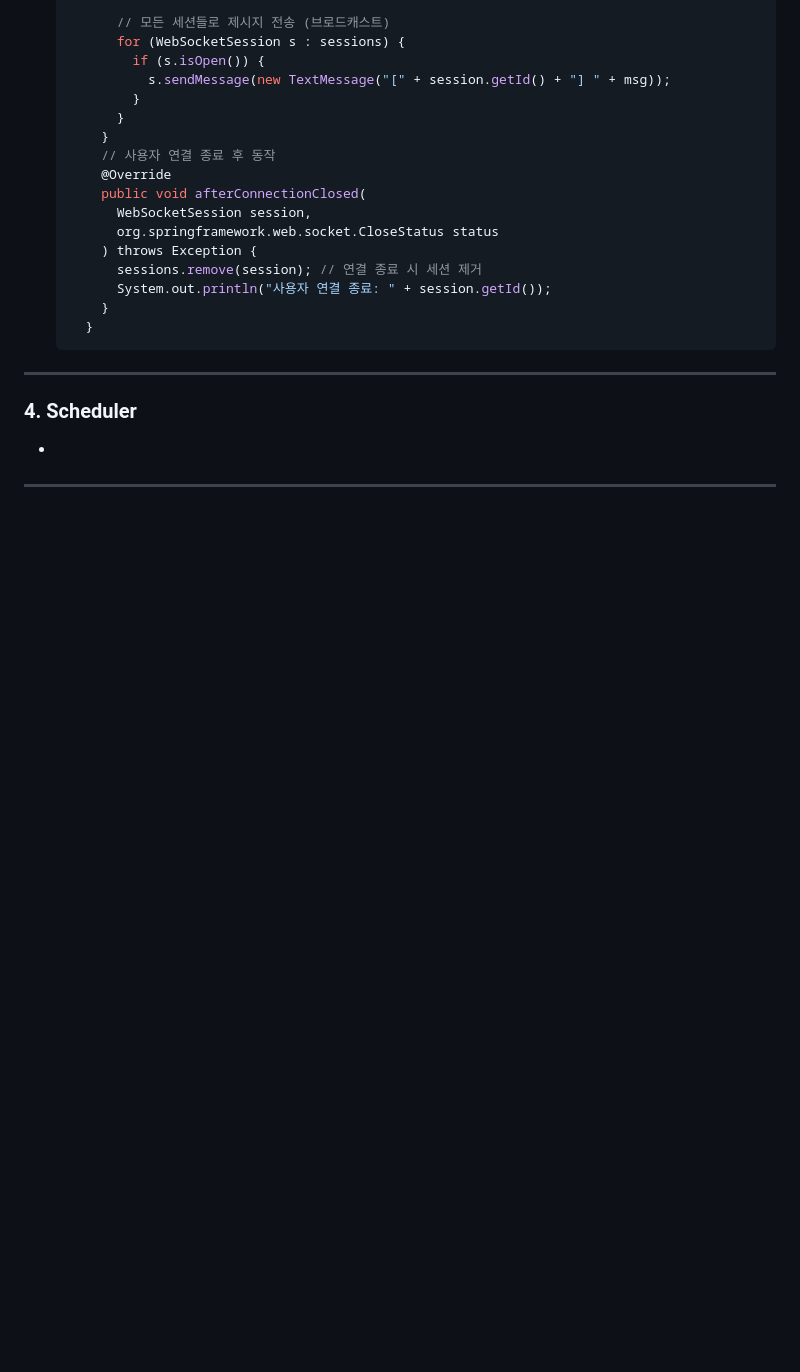
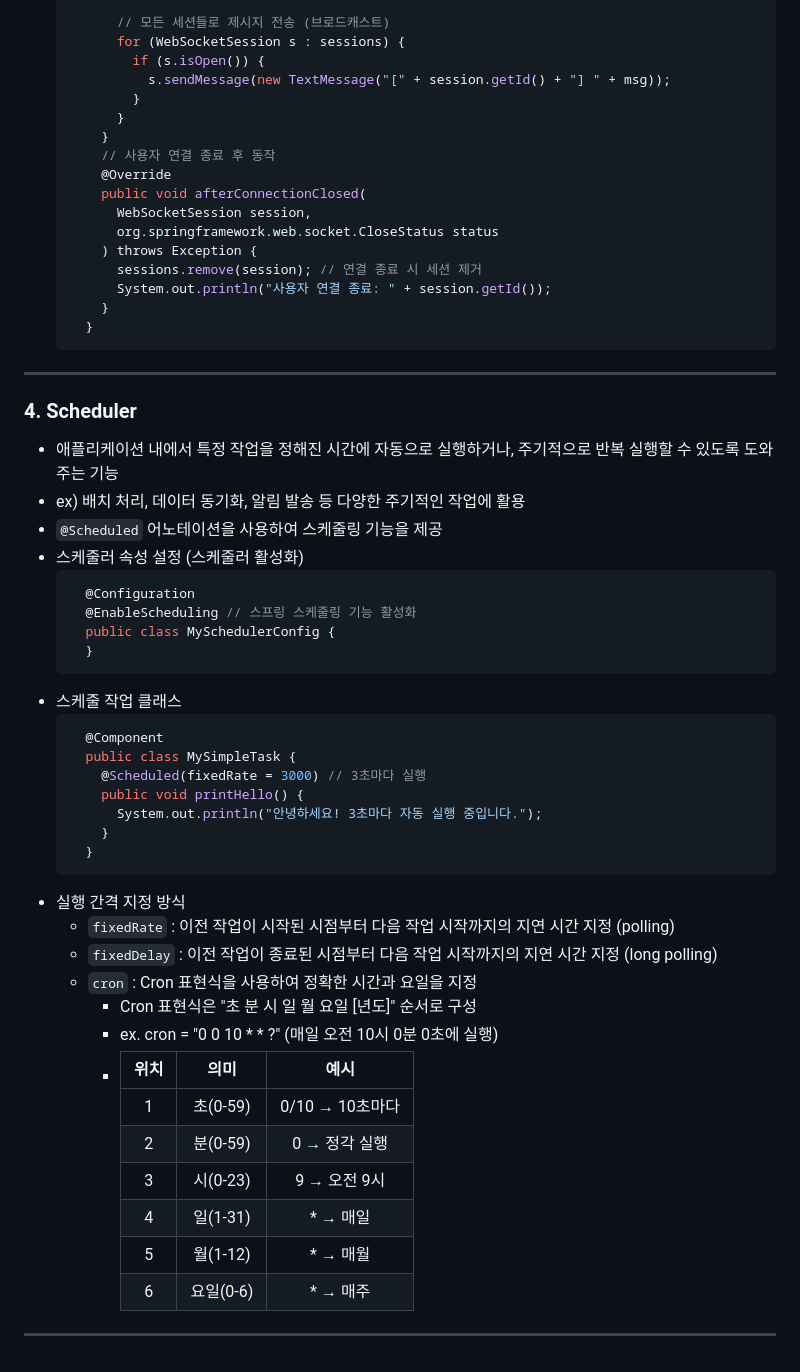
Before and after one commit to NamSangwon/LG_CNS_AM_INSPIRE_CAMP_2, a Markdown page: Week8.md, the part around the change. GitHub-like rendering; blank space fills up the shorter version.

````diff
--- a/Week8.md
+++ b/Week8.md
@@ -326,5 +326,38 @@
     ```
 ---
 ### 4. Scheduler
-  +
----
+  + 애플리케이션 내에서 특정 작업을 정해진 시간에 자동으로 실행하거나, 주기적으로 반복 실행할 수 있도록 도와주는 기능
+  + ex) 배치 처리, 데이터 동기화, 알림 발송 등 다양한 주기적인 작업에 활용
+  + `@Scheduled` 어노테이션을 사용하여 스케줄링 기능을 제공
+  + 스케줄러 속성 설정 (스케줄러 활성화)
+    ```java
+      @Configuration
+      @EnableScheduling // 스프링 스케줄링 기능 활성화
+      public class MySchedulerConfig {
+      }
+    ```
+  + 스케줄 작업 클래스
+    ```java
+      @Component
+      public class MySimpleTask {
+        @Scheduled(fixedRate = 3000) // 3초마다 실행
+        public void printHello() {
+          System.out.println("안녕하세요! 3초마다 자동 실행 중입니다.");
+        }
+      }
+    ```
+  + 실행 간격 지정 방식
+    + `fixedRate` : 이전 작업이 시작된 시점부터 다음 작업 시작까지의 지연 시간 지정 (polling)
+    + `fixedDelay` : 이전 작업이 종료된 시점부터 다음 작업 시작까지의 지연 시간 지정 (long polling)
+    + `cron` : Cron 표현식을 사용하여 정확한 시간과 요일을 지정
+      + Cron 표현식은 "초 분 시 일 월 요일 [년도]" 순서로 구성
+      + ex. cron = "0 0 10 * * ?" (매일 오전 10시 0분 0초에 실행)
+      + |위치|의미|예시|
+        |:--:|:--:|:--:|
+        |1|초(0-59)|0/10 &rarr; 10초마다|
+        |2|분(0-59)|0 &rarr; 정각 실행|
+        |3|시(0-23)|9 &rarr; 오전 9시|
+        |4|일(1-31)|* &rarr; 매일|
+        |5|월(1-12)|* &rarr; 매월|
+        |6|요일(0-6)|* &rarr; 매주|
+ ---
````
